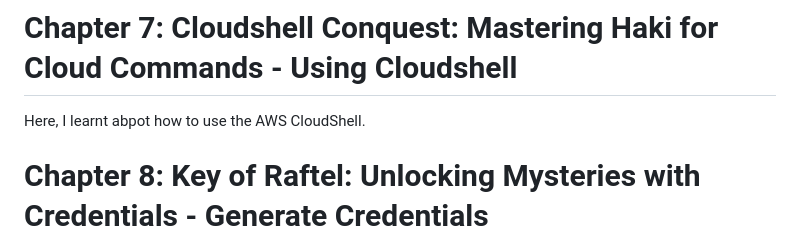
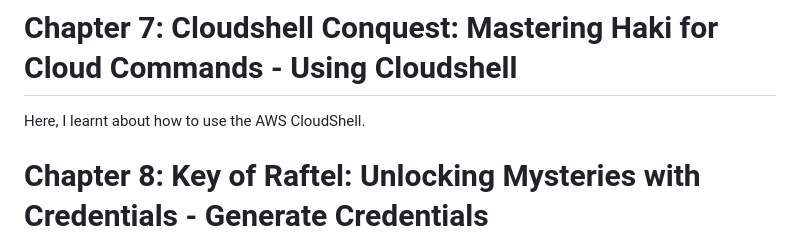
Before and after one commit to stygian14/aws-bootcamp-cruddur-2023, a Markdown page: journal/week0.md, the part around the change. GitHub-like rendering.

```diff
--- a/journal/week0.md
+++ b/journal/week0.md
@@ -58,7 +58,7 @@ Here, I created a IAM user admin with adminstrative access ad assigned it to a g
 
 # Chapter 7: Cloudshell Conquest: Mastering Haki for Cloud Commands - Using Cloudshell
 
-Here, I learnt abpot how to use the AWS CloudShell.
+Here, I learnt about how to use the AWS CloudShell.
 
 # Chapter 8: Key of Raftel: Unlocking Mysteries with Credentials - Generate Credentials
 
```
